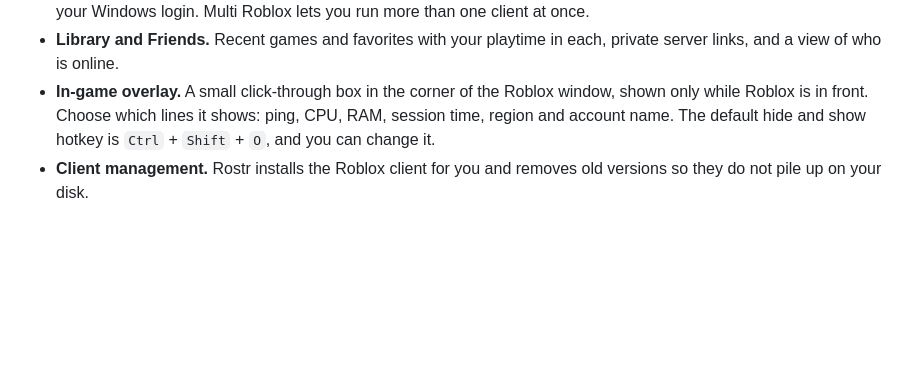
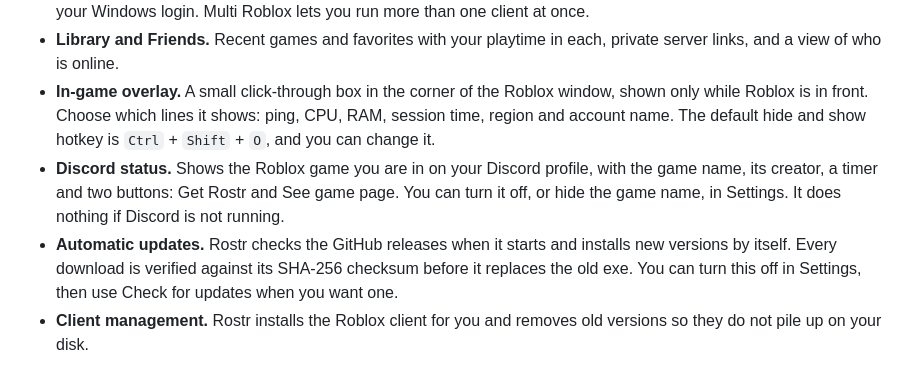
Before and after one commit to stepak2321/rostr.trebka.net, a Markdown page: README.md, the part around the change. Rendered like a GitHub page; blank space fills up the shorter version.

```diff
--- a/README.md
+++ b/README.md
@@ -28,6 +28,8 @@ You can also press Play on roblox.com. The game opens in Rostr first, so you can
 - **Multiple accounts.** Add as many accounts as you like and switch from the sidebar. Saved logins are encrypted with your Windows login. Multi Roblox lets you run more than one client at once.
 - **Library and Friends.** Recent games and favorites with your playtime in each, private server links, and a view of who is online.
 - **In-game overlay.** A small click-through box in the corner of the Roblox window, shown only while Roblox is in front. Choose which lines it shows: ping, CPU, RAM, session time, region and account name. The default hide and show hotkey is `Ctrl` + `Shift` + `O`, and you can change it.
+- **Discord status.** Shows the Roblox game you are in on your Discord profile, with the game name, its creator, a timer and two buttons: Get Rostr and See game page. You can turn it off, or hide the game name, in Settings. It does nothing if Discord is not running.
+- **Automatic updates.** Rostr checks the GitHub releases when it starts and installs new versions by itself. Every download is verified against its SHA-256 checksum before it replaces the old exe. You can turn this off in Settings, then use Check for updates when you want one.
 - **Client management.** Rostr installs the Roblox client for you and removes old versions so they do not pile up on your disk.
 
 ## Good to know
```
